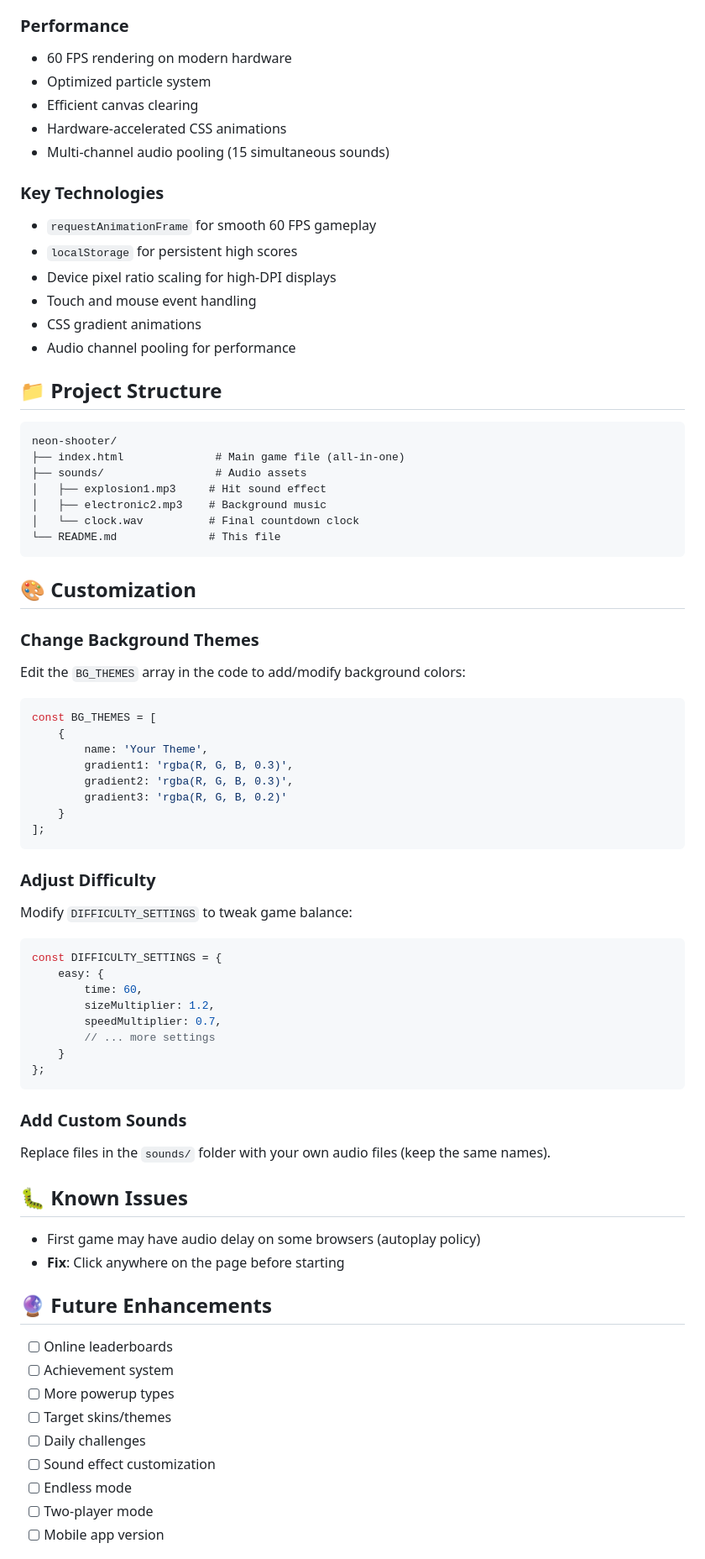
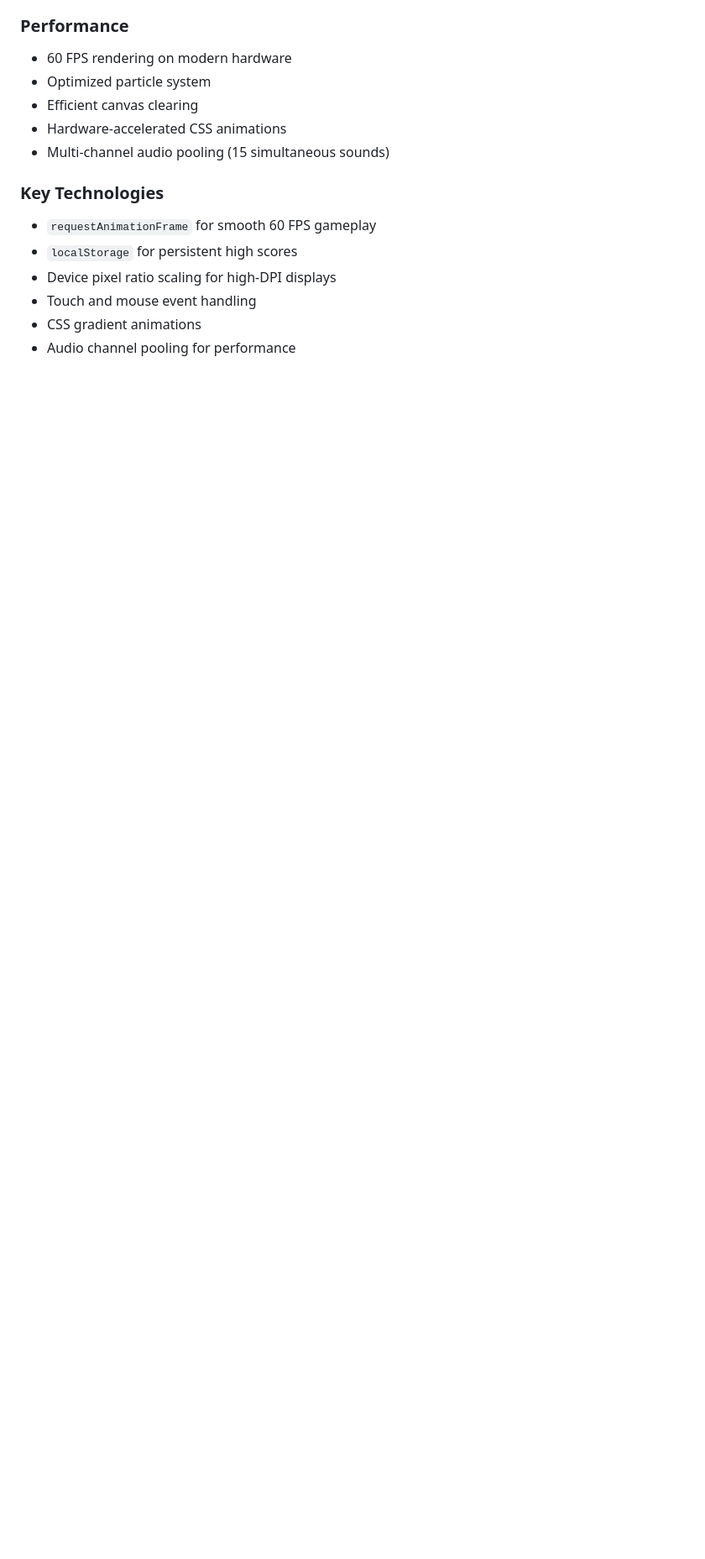
Before and after one commit to ryanwdurham/Neon-Shooter, a Markdown page: README.md, the part around one of its changes. Shown at 84% size. Rendered like a GitHub page; blank space fills up the shorter version.

````diff
--- a/README.md
+++ b/README.md
@@ -123,63 +115,3 @@ A fast-paced, browser-based aim training game with stunning neon visuals, dynami
 - CSS gradient animations
 - Audio channel pooling for performance
 
-## 📁 Project Structure
-
-```
-neon-shooter/
-├── index.html              # Main game file (all-in-one)
-├── sounds/                 # Audio assets
-│   ├── explosion1.mp3     # Hit sound effect
-│   ├── electronic2.mp3    # Background music
-│   └── clock.wav          # Final countdown clock
-└── README.md              # This file
-```
-
-## 🎨 Customization
-
-### Change Background Themes
-Edit the `BG_THEMES` array in the code to add/modify background colors:
-```javascript
-const BG_THEMES = [
-    {
-        name: 'Your Theme',
-        gradient1: 'rgba(R, G, B, 0.3)',
-        gradient2: 'rgba(R, G, B, 0.3)',
-        gradient3: 'rgba(R, G, B, 0.2)'
-    }
-];
-```
-
-### Adjust Difficulty
-Modify `DIFFICULTY_SETTINGS` to tweak game balance:
-```javascript
-const DIFFICULTY_SETTINGS = {
-    easy: {
-        time: 60,
-        sizeMultiplier: 1.2,
-        speedMultiplier: 0.7,
-        // ... more settings
-    }
-};
-```
-
-### Add Custom Sounds
-Replace files in the `sounds/` folder with your own audio files (keep the same names).
-
-## 🐛 Known Issues
-
-- First game may have audio delay on some browsers (autoplay policy)
-- **Fix**: Click anywhere on the page before starting
-
-## 🔮 Future Enhancements
-
-- [ ] Online leaderboards
-- [ ] Achievement system
-- [ ] More powerup types
-- [ ] Target skins/themes
-- [ ] Daily challenges
-- [ ] Sound effect customization
-- [ ] Endless mode
-- [ ] Two-player mode
-- [ ] Mobile app version
-
````
Also changed, not shown: other parts of README.md (+2 -86 lines).
